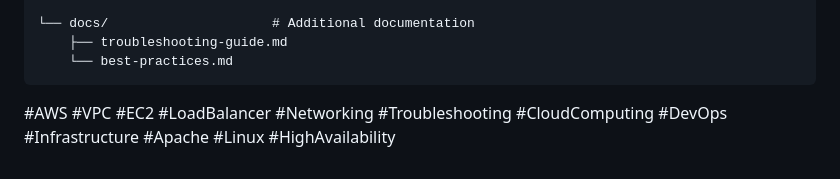
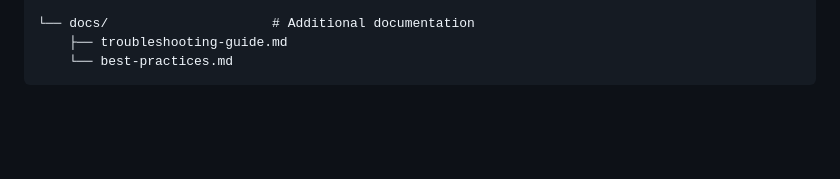
Before and after one commit to estherdomfeh213/AmaliTech-AWS-Journey-2026, a Markdown page: aws-vpc-lb-troubleshooting/README.md, the part around the change. GitHub-like rendering; blank space fills up the shorter version.

````diff
--- a/aws-vpc-lb-troubleshooting/README.md
+++ b/aws-vpc-lb-troubleshooting/README.md
@@ -296,5 +296,3 @@ aws-vpc-lb-troubleshooting/
     ├── troubleshooting-guide.md
     └── best-practices.md
 ```
-
-#AWS #VPC #EC2 #LoadBalancer #Networking #Troubleshooting #CloudComputing #DevOps #Infrastructure #Apache #Linux #HighAvailability
````
Also changed, not shown: aws-vpc-lb-troubleshooting/docs/best-practices.md (+6 -0 lines), aws-vpc-lb-troubleshooting/docs/troubleshooting.md (+24 -0 lines).
